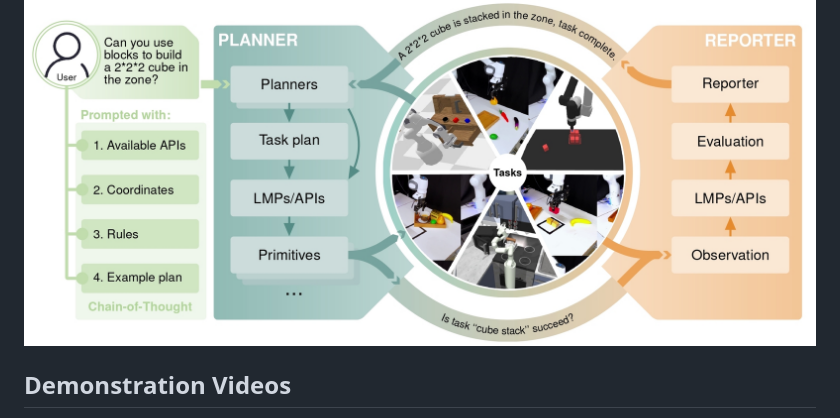
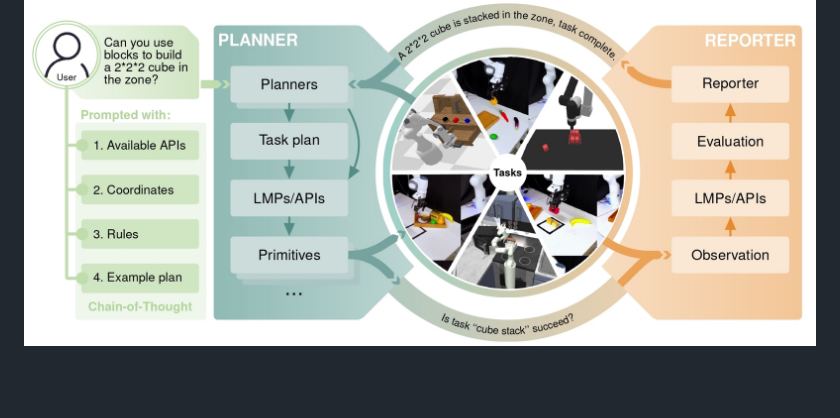
Before and after one commit to Ghiara/DAHLIA, a Markdown page: README.md, the part around one of its changes. Rendered like a GitHub page; blank space fills up the shorter version.

```diff
--- a/README.md
+++ b/README.md
@@ -34,5 +34,4 @@ demonstrating state-of-the-art performance in both simulated and real-world long
 
 ![framework](/docs/static/images/framework.jpg "Framework of DAHLIA")
 
-## Demonstration Videos
 
```
Also changed, not shown: other parts of README.md (+0 -32 lines).
